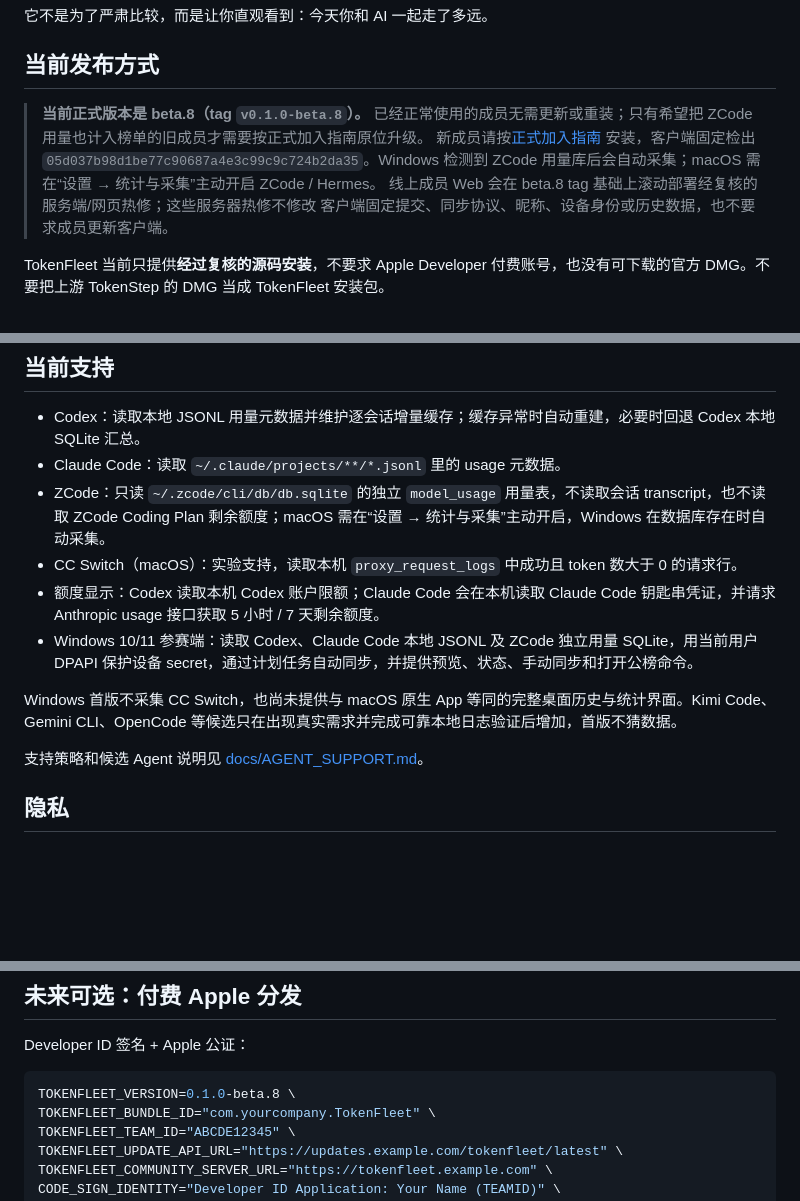
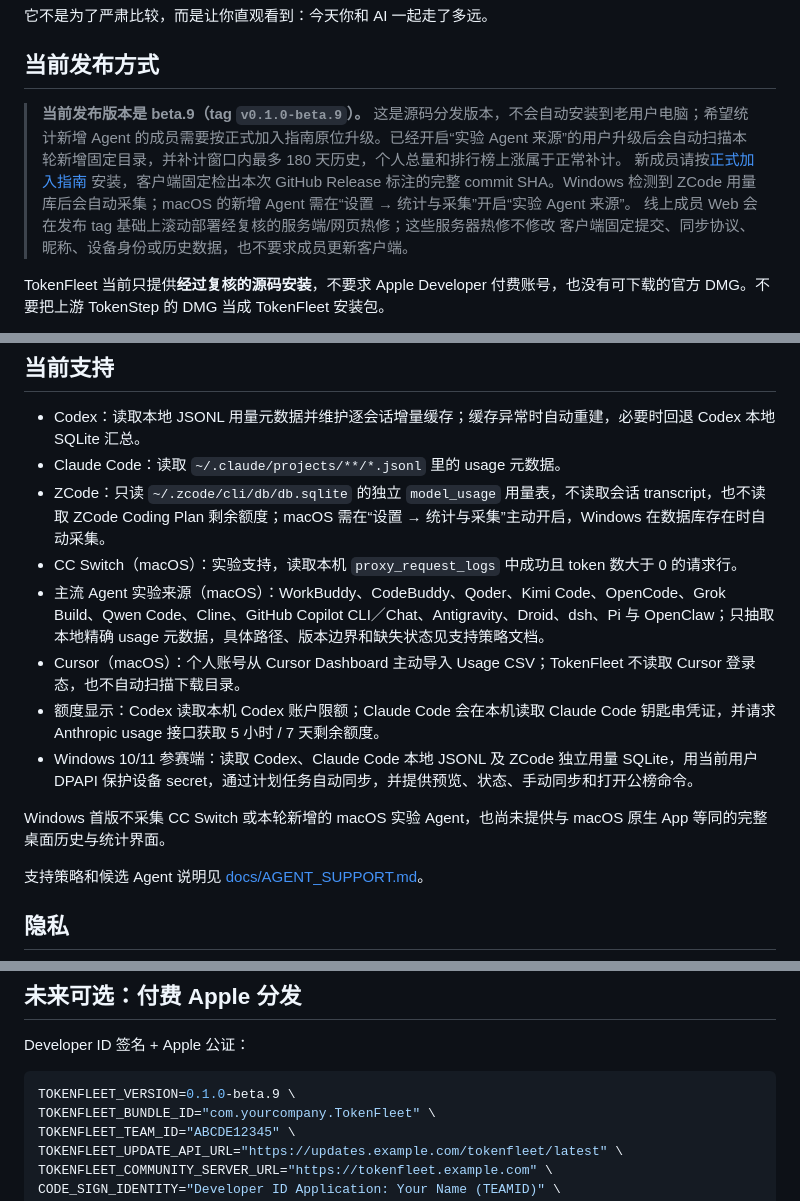
Before and after one commit to oreogong2/TokenFleet, a Markdown page: README.md, 3 parts joined by grey strips. GitHub-like rendering; blank space fills up the shorter version.

Commit message:
chore: release v0.1.0-beta.9

````diff
--- a/README.md
+++ b/README.md
@@ -18,10 +18,10 @@ TokenFleet 包含原生 macOS 菜单栏 App 和轻量 Windows 参赛端，用来
 
 ## 当前发布方式
 
-> **当前正式版本是 beta.8（tag `v0.1.0-beta.8`）。** 已经正常使用的成员无需更新或重装；只有希望把 ZCode 用量也计入榜单的旧成员才需要按正式加入指南原位升级。
+> **当前发布版本是 beta.9（tag `v0.1.0-beta.9`）。** 这是源码分发版本，不会自动安装到老用户电脑；希望统计新增 Agent 的成员需要按正式加入指南原位升级。已经开启“实验 Agent 来源”的用户升级后会自动扫描本轮新增固定目录，并补计窗口内最多 180 天历史，个人总量和排行榜上涨属于正常补计。
 > 新成员请按[正式加入指南](https://scn2sjohx0z1.feishu.cn/docx/I6rCdR1sKoQ3l7x7TgpcRp2lnLc)
-> 安装，客户端固定检出 `05d037b98d1be77c90687a4e3c99c9c724b2da35`。Windows 检测到 ZCode 用量库后会自动采集；macOS 需在“设置 → 统计与采集”主动开启 ZCode / Hermes。
-> 线上成员 Web 会在 beta.8 tag 基础上滚动部署经复核的服务端/网页热修；这些服务器热修不修改
+> 安装，客户端固定检出本次 GitHub Release 标注的完整 commit SHA。Windows 检测到 ZCode 用量库后会自动采集；macOS 的新增 Agent 需在“设置 → 统计与采集”开启“实验 Agent 来源”。
+> 线上成员 Web 会在发布 tag 基础上滚动部署经复核的服务端/网页热修；这些服务器热修不修改
 > 客户端固定提交、同步协议、昵称、设备身份或历史数据，也不要求成员更新客户端。
 
 TokenFleet 当前只提供**经过复核的源码安装**，不要求 Apple Developer 付费账号，也没有可下载的官方 DMG。不要把上游 TokenStep 的 DMG 当成 TokenFleet 安装包。
@@ -82,10 +82,12 @@ TokenFleet 把分散在不同 AI 工具里的用量汇成一份本地日志，
 - Claude Code：读取 `~/.claude/projects/**/*.jsonl` 里的 usage 元数据。
 - ZCode：只读 `~/.zcode/cli/db/db.sqlite` 的独立 `model_usage` 用量表，不读取会话 transcript，也不读取 ZCode Coding Plan 剩余额度；macOS 需在“设置 → 统计与采集”主动开启，Windows 在数据库存在时自动采集。
 - CC Switch（macOS）：实验支持，读取本机 `proxy_request_logs` 中成功且 token 数大于 0 的请求行。
+- 主流 Agent 实验来源（macOS）：WorkBuddy、CodeBuddy、Qoder、Kimi Code、OpenCode、Grok Build、Qwen Code、Cline、GitHub Copilot CLI／Chat、Antigravity、Droid、dsh、Pi 与 OpenClaw；只抽取本地精确 usage 元数据，具体路径、版本边界和缺失状态见支持策略文档。
+- Cursor（macOS）：个人账号从 Cursor Dashboard 主动导入 Usage CSV；TokenFleet 不读取 Cursor 登录态，也不自动扫描下载目录。
 - 额度显示：Codex 读取本机 Codex 账户限额；Claude Code 会在本机读取 Claude Code 钥匙串凭证，并请求 Anthropic usage 接口获取 5 小时 / 7 天剩余额度。
 - Windows 10/11 参赛端：读取 Codex、Claude Code 本地 JSONL 及 ZCode 独立用量 SQLite，用当前用户 DPAPI 保护设备 secret，通过计划任务自动同步，并提供预览、状态、手动同步和打开公榜命令。
 
-Windows 首版不采集 CC Switch，也尚未提供与 macOS 原生 App 等同的完整桌面历史与统计界面。Kimi Code、Gemini CLI、OpenCode 等候选只在出现真实需求并完成可靠本地日志验证后增加，首版不猜数据。
+Windows 首版不采集 CC Switch 或本轮新增的 macOS 实验 Agent，也尚未提供与 macOS 原生 App 等同的完整桌面历史与统计界面。
 
 支持策略和候选 Agent 说明见 [docs/AGENT_SUPPORT.md](docs/AGENT_SUPPORT.md)。
 
@@ -195,7 +197,7 @@ TokenStepSwift/dist/TokenFleet.app
 Developer ID 签名 + Apple 公证：
 
 ```bash
-TOKENFLEET_VERSION=0.1.0-beta.8 \
+TOKENFLEET_VERSION=0.1.0-beta.9 \
 TOKENFLEET_BUNDLE_ID="com.yourcompany.TokenFleet" \
 TOKENFLEET_TEAM_ID="ABCDE12345" \
 TOKENFLEET_UPDATE_API_URL="https://updates.example.com/tokenfleet/latest" \
````
Also changed, not shown: CHANGELOG.md (+2 -2 lines), docs/INSTALL.md (+1 -1 lines).
